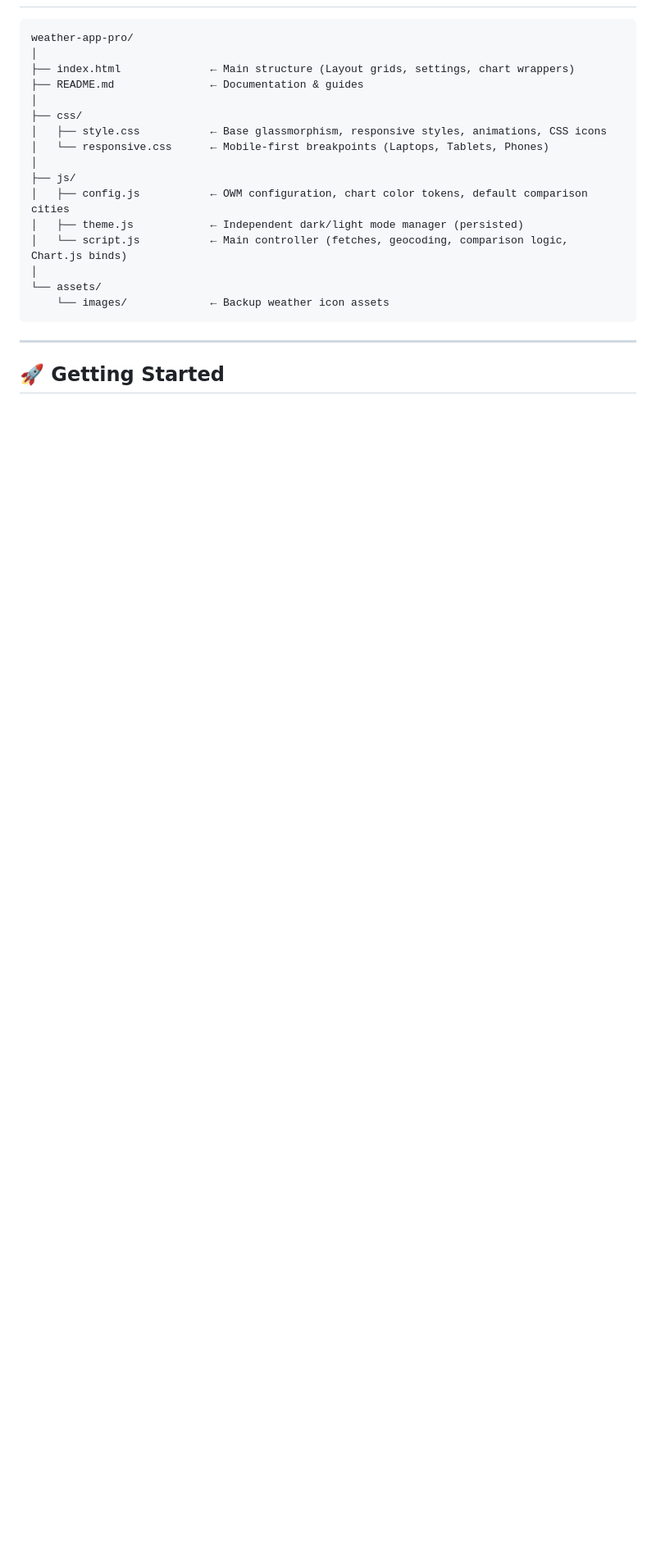
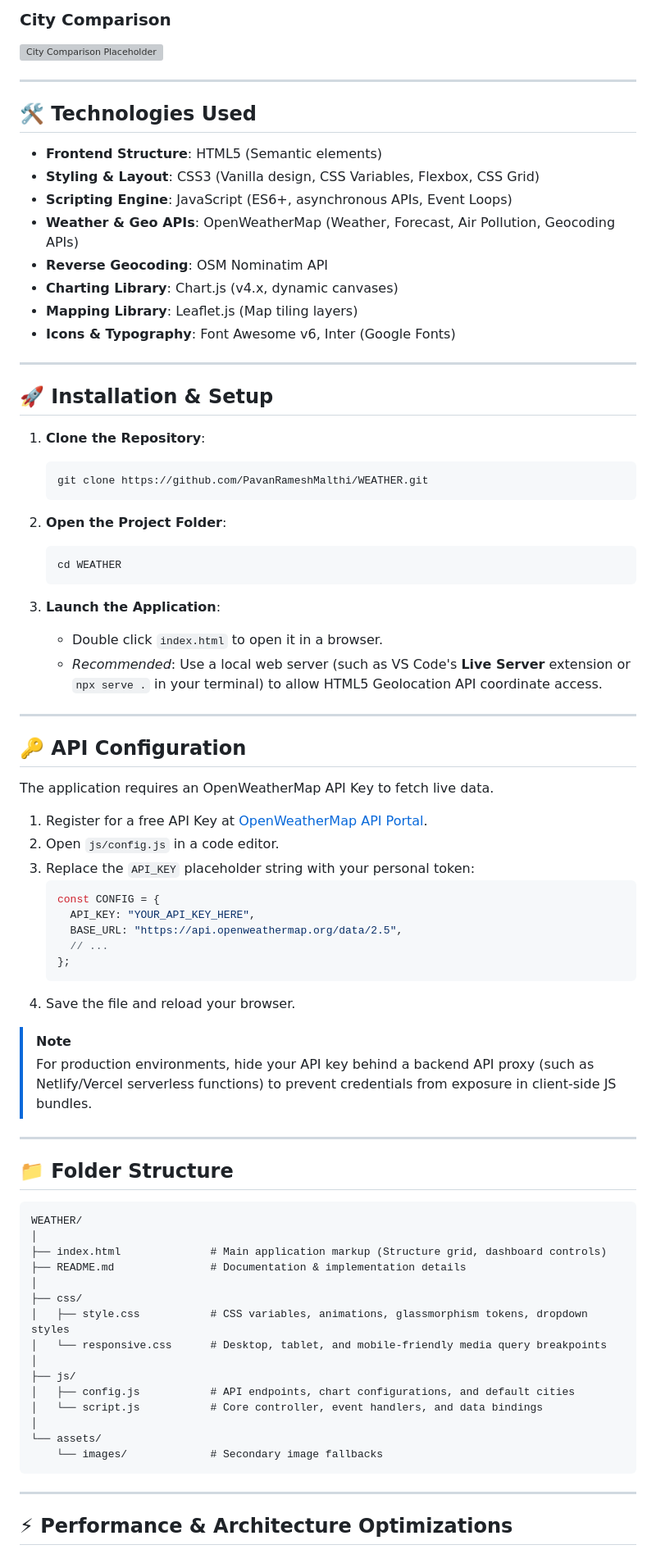
Before and after one commit to PavanRameshMalthi/WEATHER, a Markdown page: README.md, the part around one of its changes. Shown at 82% size. GitHub-like rendering; blank space fills up the shorter version; grey boxes are pictures that could not be loaded.

````diff
--- a/README.md
+++ b/README.md
@@ -54,24 +88,81 @@ An industry-level, production-ready, interactive Weather Forecast & Analytics Pl
+### City Comparison
+![City Comparison Placeholder](https://via.placeholder.com/1000x500.png?text=Multi-City+Side-by-Side+Comparison+Grid)
+
+---
+
+## 🛠️ Technologies Used
+
+* **Frontend Structure**: HTML5 (Semantic elements)
+* **Styling & Layout**: CSS3 (Vanilla design, CSS Variables, Flexbox, CSS Grid)
+* **Scripting Engine**: JavaScript (ES6+, asynchronous APIs, Event Loops)
+* **Weather & Geo APIs**: OpenWeatherMap (Weather, Forecast, Air Pollution, Geocoding APIs)
+* **Reverse Geocoding**: OSM Nominatim API
+* **Charting Library**: Chart.js (v4.x, dynamic canvases)
+* **Mapping Library**: Leaflet.js (Map tiling layers)
+* **Icons & Typography**: Font Awesome v6, Inter (Google Fonts)
+
+---
+
+## 🚀 Installation & Setup
+
+1. **Clone the Repository**:
+   ```bash
+   git clone https://github.com/PavanRameshMalthi/WEATHER.git
+   ```
+
+2. **Open the Project Folder**:
+   ```bash
+   cd WEATHER
+   ```
+
+3. **Launch the Application**:
+   * Double click `index.html` to open it in a browser.
+   * *Recommended*: Use a local web server (such as VS Code's **Live Server** extension or `npx serve .` in your terminal) to allow HTML5 Geolocation API coordinate access.
+
+---
+
+## 🔑 API Configuration
+
+The application requires an OpenWeatherMap API Key to fetch live data.
+
+1. Register for a free API Key at [OpenWeatherMap API Portal](https://openweathermap.org/api).
+2. Open `js/config.js` in a code editor.
+3. Replace the `API_KEY` placeholder string with your personal token:
+   ```javascript
+   const CONFIG = {
+     API_KEY: "YOUR_API_KEY_HERE",
+     BASE_URL: "https://api.openweathermap.org/data/2.5",
+     // ...
+   };
+   ```
+4. Save the file and reload your browser.
+
+> [!NOTE]
+> For production environments, hide your API key behind a backend API proxy (such as Netlify/Vercel serverless functions) to prevent credentials from exposure in client-side JS bundles.
+
+---
+
+## 📁 Folder Structure
 
 ```text
-weather-app-pro/
+WEATHER/
 │
-├── index.html              ← Main structure (Layout grids, settings, chart wrappers)
-├── README.md               ← Documentation & guides
+├── index.html              # Main application markup (Structure grid, dashboard controls)
+├── README.md               # Documentation & implementation details
 │
 ├── css/
-│   ├── style.css           ← Base glassmorphism, responsive styles, animations, CSS icons
-│   └── responsive.css      ← Mobile-first breakpoints (Laptops, Tablets, Phones)
+│   ├── style.css           # CSS variables, animations, glassmorphism tokens, dropdown styles
+│   └── responsive.css      # Desktop, tablet, and mobile-friendly media query breakpoints
 │
 ├── js/
-│   ├── config.js           ← OWM configuration, chart color tokens, default comparison cities
-│   ├── theme.js            ← Independent dark/light mode manager (persisted)
-│   └── script.js           ← Main controller (fetches, geocoding, comparison logic, Chart.js binds)
+│   ├── config.js           # API endpoints, chart configurations, and default cities
+│   └── script.js           # Core controller, event handlers, and data bindings
 │
 └── assets/
-    └── images/             ← Backup weather icon assets
+    └── images/             # Secondary image fallbacks
 ```
 
 ---
 
-## 🚀 Getting Started
+## ⚡ Performance & Architecture Optimizations
 
````
Also changed, not shown: other parts of README.md (+95 -71 lines).
